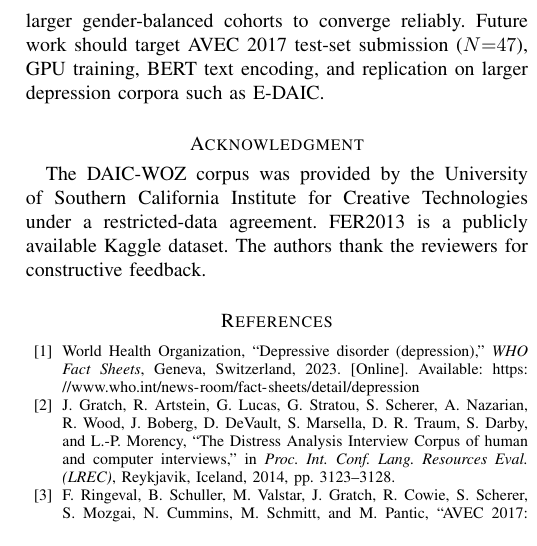
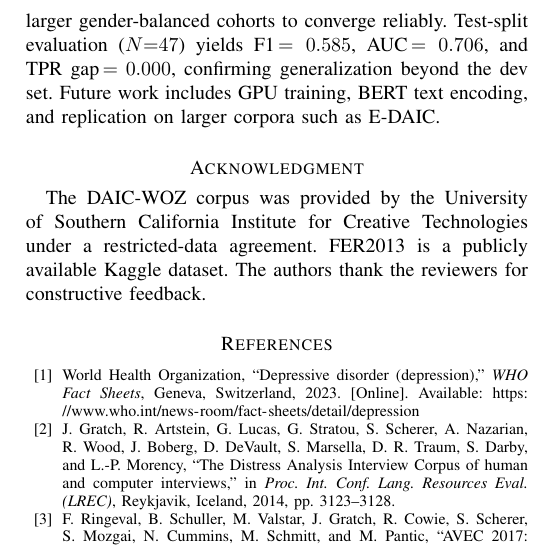
Before and after one commit to DevMursLab/Thesis, a LaTeX paper (documents/paper_draft.tex): part of one column of page 8 of 8, cut so that both start at the same text. Compiled offline with pdfLaTeX.

Commit message:
fix(paper): add test results to conclusion, remove stale future-work item

```diff
--- a/documents/paper_draft.tex
+++ b/documents/paper_draft.tex
@@ -858,9 +858,10 @@ $N{=}34$ ($p{=}0.496$); (2)~the Equalized Odds loss is insufficient
 for bias reduction at this sample size ($p{=}0.813$, wins 3/10~seeds),
 a negative result we report transparently as evidence that fairness
 constraints require larger gender-balanced cohorts to converge
-reliably. Future work should target AVEC~2017 test-set submission
-($N{=}47$), GPU training, BERT text encoding, and replication on
-larger depression corpora such as E-DAIC.
+reliably. Test-split evaluation ($N{=}47$) yields F1\,$=0.585$,
+AUC\,$=0.706$, and TPR~gap\,$=0.000$, confirming generalization
+beyond the dev set. Future work includes GPU training, BERT text
+encoding, and replication on larger corpora such as E-DAIC.
 
 % ============================================================
 \section*{Acknowledgment}
```
